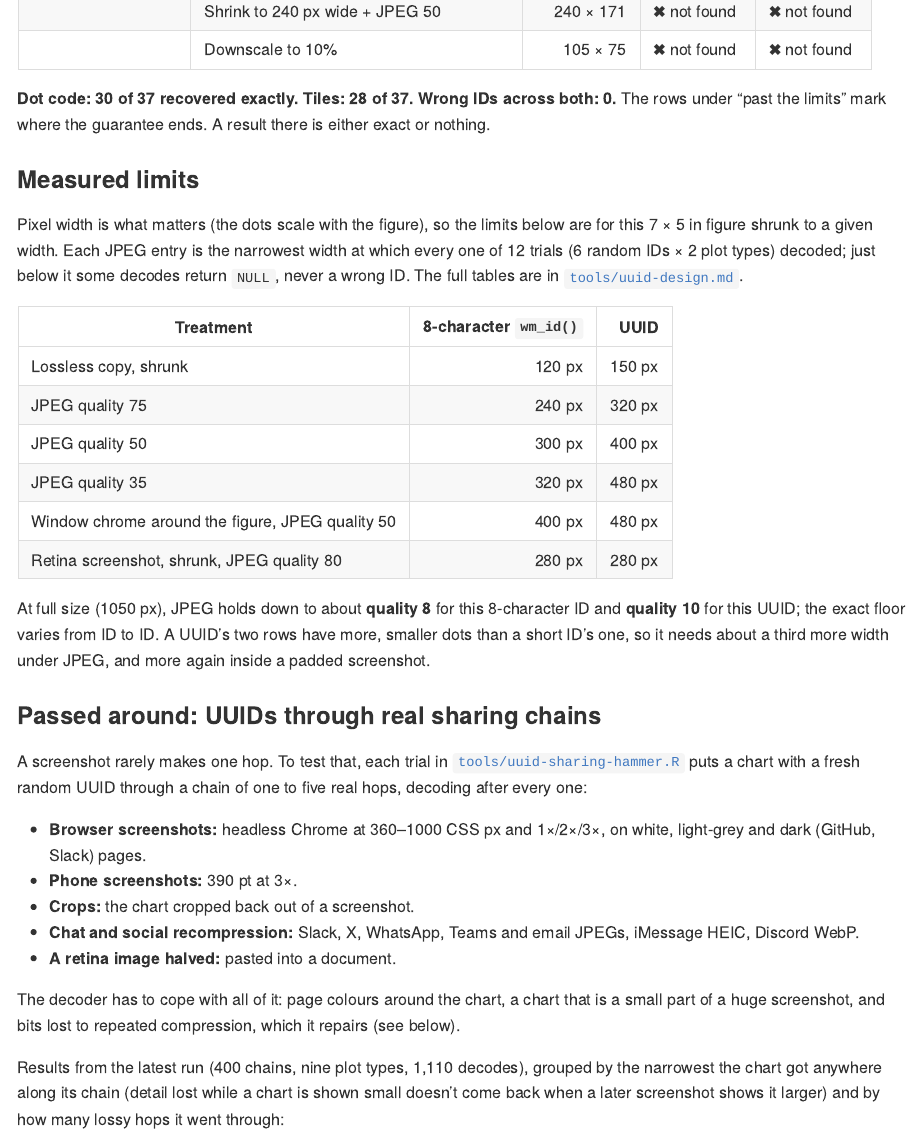
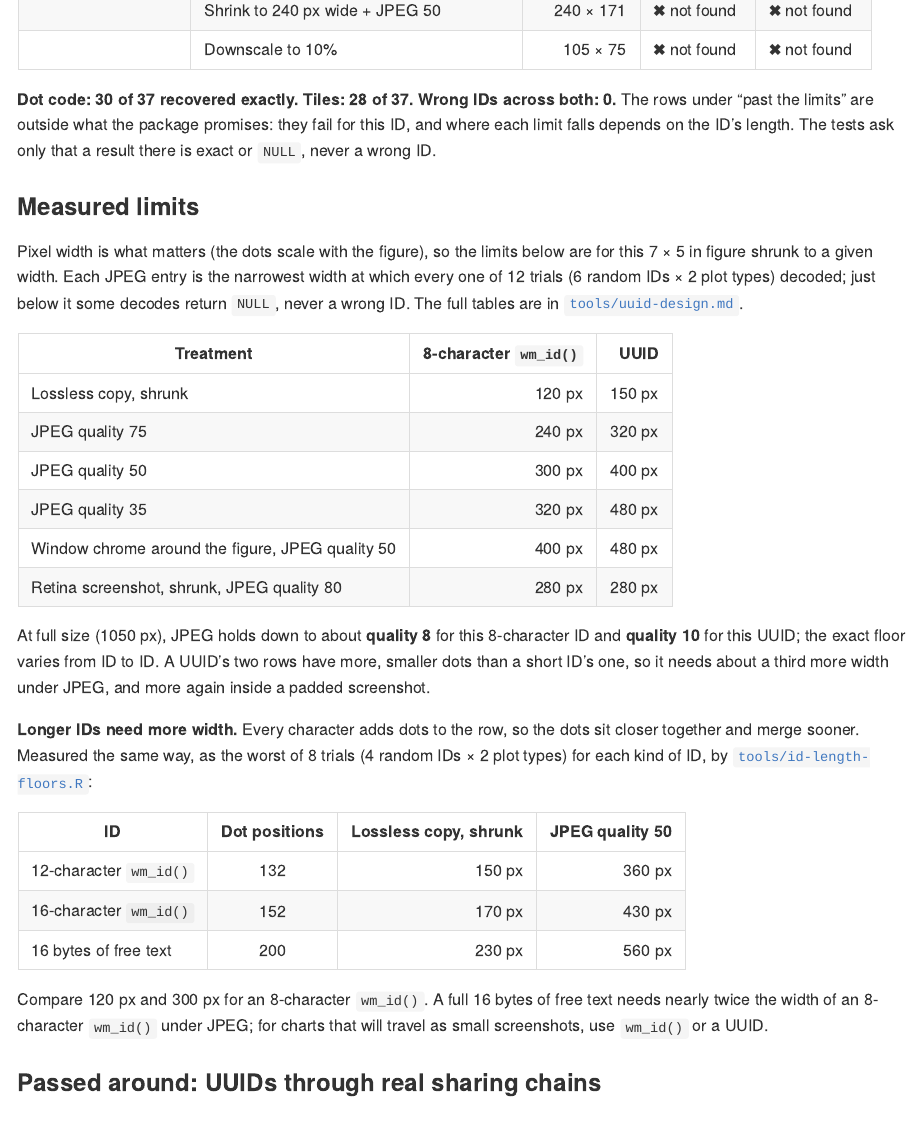
Before and after one commit to despresj/gglineage, an R Markdown document (README.Rmd): the page in a window 1100 px wide, from 7690 px down before the commit and from 7720 px down after it, so that both start at the same text. The pictures show the output file README.md that the author committed with the source, drawn offline in the style of GitHub; badge pictures from the web are left out.

Commit message:
Document how robustness limits depend on ID length
The stress matrix and its "past the limits" rows are for the 8-character
ID K7Q2M9XD (and RUN-42 in tests); say so, and say what the tests check
there: never a wrong ID, not that the row fails. Longer IDs need much more
width, measured by the new tools/id-length-floors.R (worst of 8 trials):
16 bytes of free text decodes losslessly to about 230 px and at JPEG 50
to about 560 px, against 120 and 300 px for an 8-character wm_id(). The
README, ?watermark_dots and the harness comments now give those floors.

```diff
--- a/README.Rmd
+++ b/README.Rmd
@@ -416,8 +417,10 @@ knitr::kable(tab, row.names = FALSE, align = c("l", "l", "r", "l", "l"))
 
 **Dot code: `r n_ok` of `r nrow(res)` recovered exactly. Tiles: `r n_ok_tiles` of
 `r nrow(res)`. Wrong IDs across both: `r n_wrong`.**
-The rows under "past the limits" mark where the guarantee ends. A result
-there is either exact or nothing.
+The rows under "past the limits" are outside what the package promises:
+they fail for this ID, and where each limit falls depends on the ID's
+length. The tests ask only that a result there is exact or `NULL`, never a
+wrong ID.
 
 ### Measured limits
 
@@ -442,6 +445,22 @@ this 8-character ID and **quality `r min_q_uuid`** for this UUID; the exact
 floor varies from ID to ID. A UUID's two rows have more, smaller dots than
 a short ID's one, so it needs about a third more width under JPEG, and more
 again inside a padded screenshot.
+
+**Longer IDs need more width.** Every character adds dots to the row, so
+the dots sit closer together and merge sooner. Measured the same way, as
+the worst of 8 trials (4 random IDs × 2 plot types) for each kind of ID, by
+[`tools/id-length-floors.R`](https://github.com/despresj/gglineage/blob/main/tools/id-length-floors.R):
+
+| ID | Dot positions | Lossless copy, shrunk | JPEG quality 50 |
+|---|:---:|---:|---:|
+| 12-character `wm_id()` | 132 | 150 px | 360 px |
+| 16-character `wm_id()` | 152 | 170 px | 430 px |
+| 16 bytes of free text | 200 | 230 px | 560 px |
+
+Compare `r min_width` px and 300 px for an 8-character `wm_id()`. A full
+16 bytes of free text needs nearly twice the width of an 8-character
+`wm_id()` under JPEG; for charts that will travel as small screenshots, use
+`wm_id()` or a UUID.
 
 ### Passed around: UUIDs through real sharing chains
 
```
Also changed, not shown: R/watermark_dots.R (+5 -2 lines), tools/id-length-floors.R (added, +66 -0 lines), README.md, README.Rmd (14 more changed lines), 2 other files.
